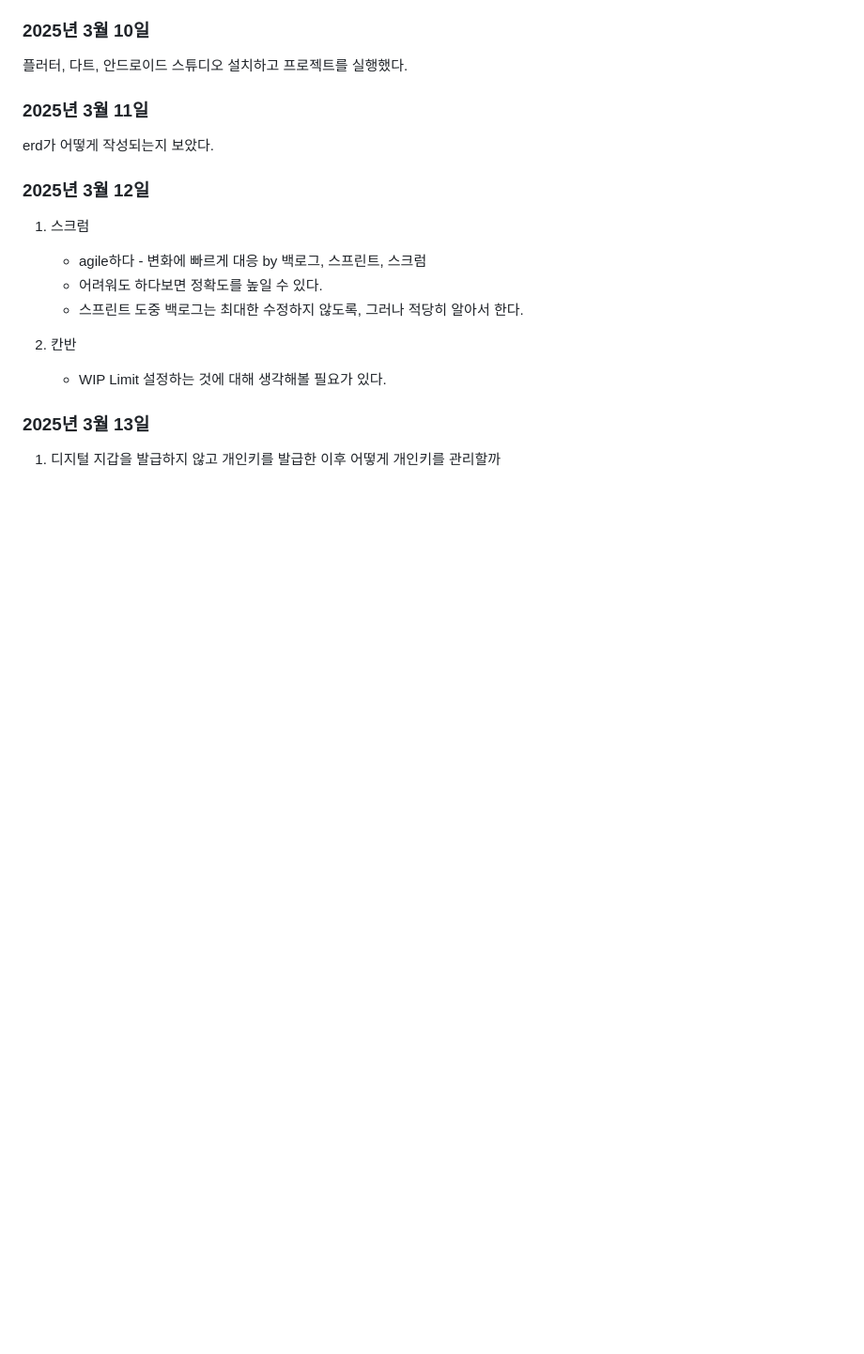
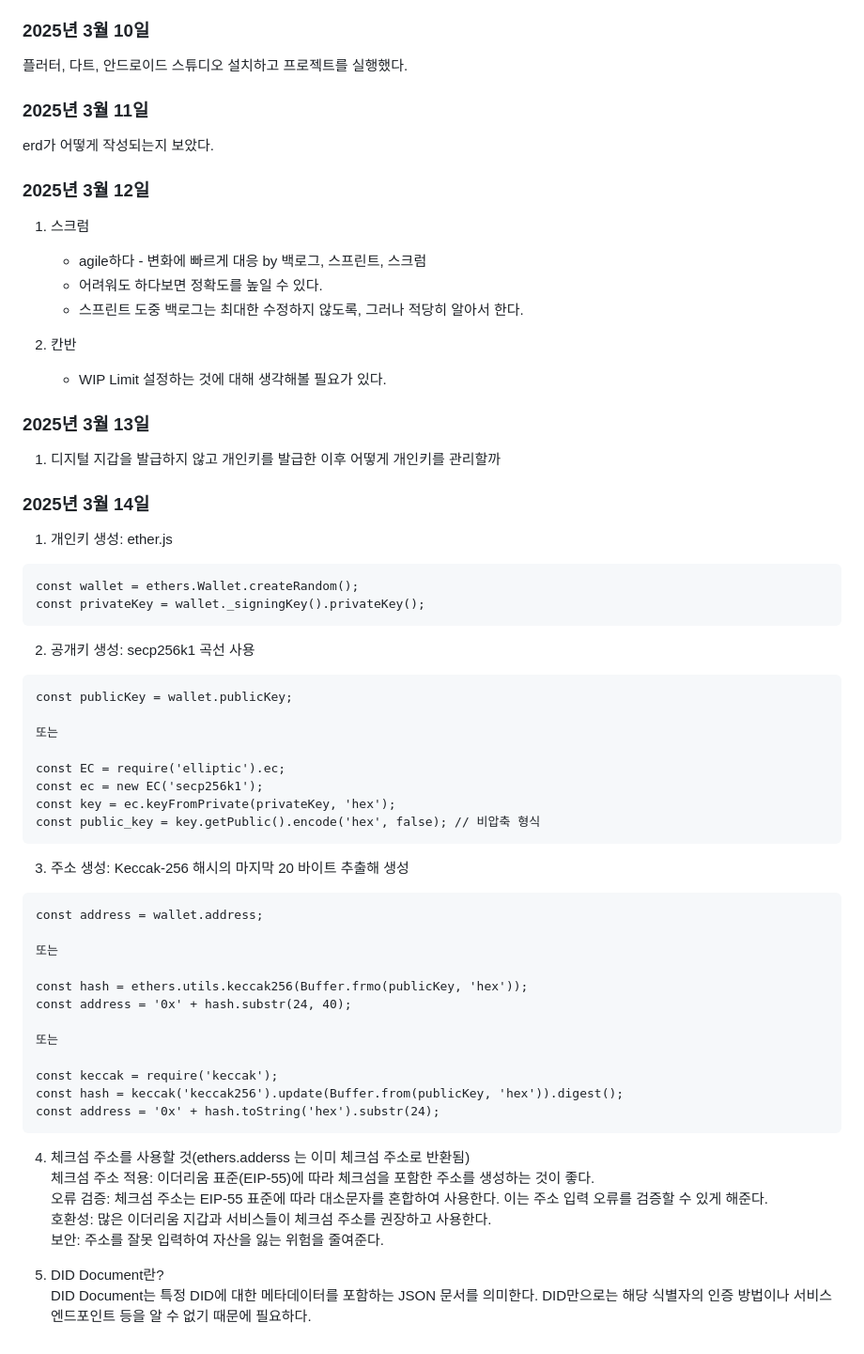
Before and after one commit to cod0216/kkukkkuk, a Markdown page: TIL/윤상묵/윤상묵.md, the part around the change. Shown: that part at 94% size. Drawn GitHub-style; blank space fills up the shorter version.

Commit message:
docs: TIL

````diff
--- a/TIL/윤상묵/윤상묵.md
+++ b/TIL/윤상묵/윤상묵.md
@@ -78,3 +78,47 @@ erd가 어떻게 작성되는지 보았다.
 
 ### 2025년 3월 13일
 1. 디지털 지갑을 발급하지 않고 개인키를 발급한 이후 어떻게 개인키를 관리할까
+
+### 2025년 3월 14일
+1. 개인키 생성: ether.js
+```
+const wallet = ethers.Wallet.createRandom();
+const privateKey = wallet._signingKey().privateKey();
+```
+
+2. 공개키 생성: secp256k1 곡선 사용
+```
+const publicKey = wallet.publicKey;
+
+또는
+
+const EC = require('elliptic').ec;
+const ec = new EC('secp256k1');
+const key = ec.keyFromPrivate(privateKey, 'hex');
+const public_key = key.getPublic().encode('hex', false); // 비압축 형식
+```
+
+3. 주소 생성:  Keccak-256 해시의 마지막 20 바이트 추출해 생성
+```
+const address = wallet.address;
+
+또는
+
+const hash = ethers.utils.keccak256(Buffer.frmo(publicKey, 'hex'));
+const address = '0x' + hash.substr(24, 40);
+
+또는
+
+const keccak = require('keccak');
+const hash = keccak('keccak256').update(Buffer.from(publicKey, 'hex')).digest();
+const address = '0x' + hash.toString('hex').substr(24);
+```
+
+4. 체크섬 주소를 사용할 것(ethers.adderss 는 이미 체크섬 주소로 반환됨)
+체크섬 주소 적용: 이더리움 표준(EIP-55)에 따라 체크섬을 포함한 주소를 생성하는 것이 좋다.
+오류 검증: 체크섬 주소는 EIP-55 표준에 따라 대소문자를 혼합하여 사용한다. 이는 주소 입력 오류를 검증할 수 있게 해준다.
+호환성: 많은 이더리움 지갑과 서비스들이 체크섬 주소를 권장하고 사용한다.
+보안: 주소를 잘못 입력하여 자산을 잃는 위험을 줄여준다.
+
+5. DID Document란?
+DID Document는 특정 DID에 대한 메타데이터를 포함하는 JSON 문서를 의미한다. DID만으로는 해당 식별자의 인증 방법이나 서비스 엔드포인트 등을 알 수 없기 때문에 필요하다.
````
